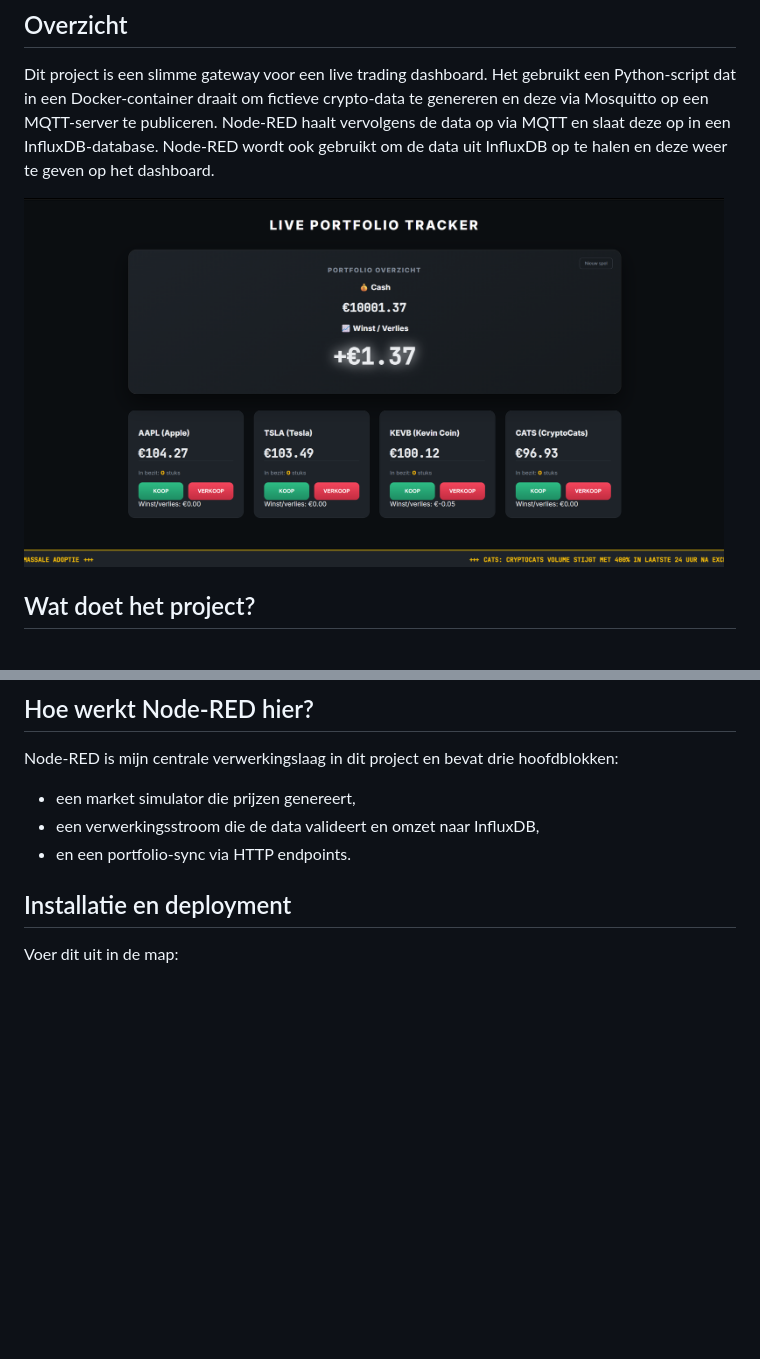
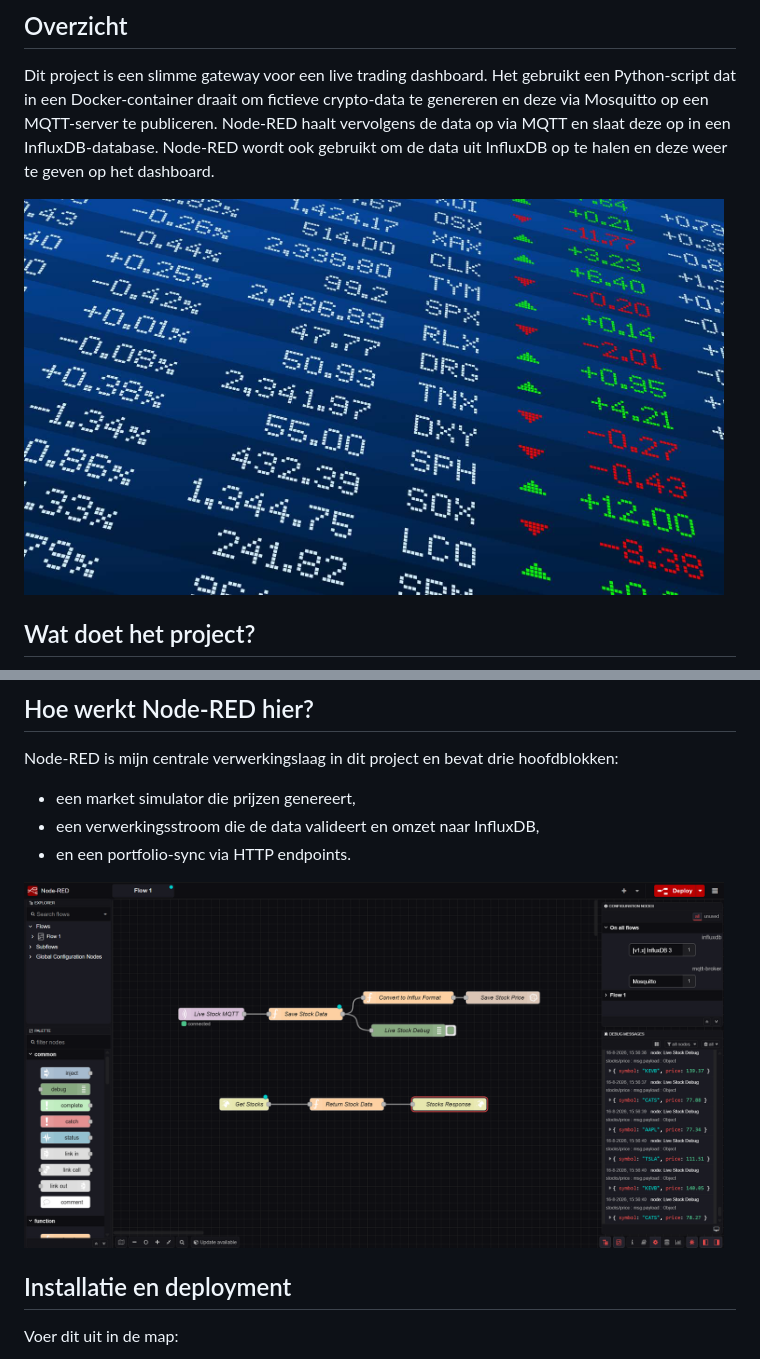
Before and after one commit to KevinBakeland/Opdracht-Cloud-computing, a Markdown page: readme.md, 2 parts joined by grey strips. GitHub-like rendering; blank space fills up the shorter version.

Commit message:
Afbeelding correct toegevoegd

```diff
--- a/readme.md
+++ b/readme.md
@@ -6,7 +6,7 @@ Het gebruikt een Python-script dat in een Docker-container draait om fictieve cr
 Node-RED haalt vervolgens de data op via MQTT en slaat deze op in een InfluxDB-database.
 Node-RED wordt ook gebruikt om de data uit InfluxDB op te halen en deze weer te geven op het dashboard.
 
-<img src="img/stock.png" width="700">
+<img src="img/stock.jpg" width="700">
 
 
 ## Wat doet het project?
@@ -35,6 +35,7 @@ Node-RED is mijn centrale verwerkingslaag in dit project en bevat drie hoofdblok
 - een market simulator die prijzen genereert,
 - een verwerkingsstroom die de data valideert en omzet naar InfluxDB,
 - en een portfolio-sync via HTTP endpoints.
+ <img src="img/Flow.png" width="700">
 
 ## Installatie en deployment
 Voer dit uit in de map:
```
